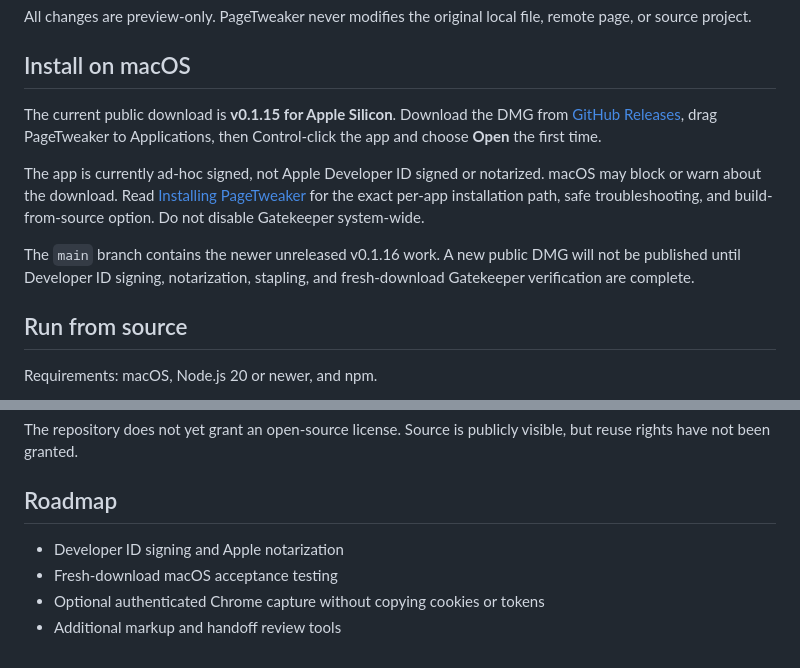
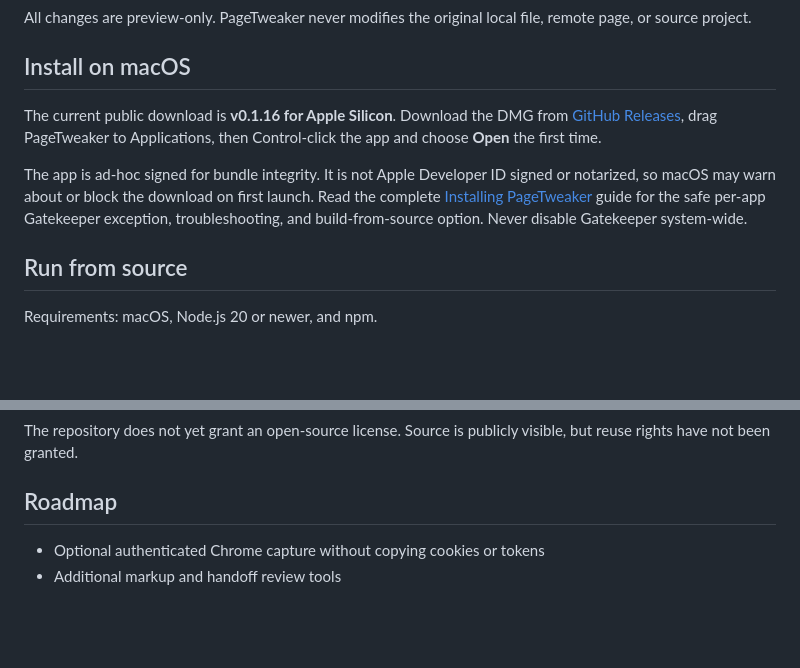
Before and after one commit to DaneShakespear/page-tweaker, a Markdown page: README.md, 2 parts joined by grey strips. Rendered like a GitHub page; blank space fills up the shorter version.

Commit message:
Prepare PageTweaker v0.1.16 release

```diff
--- a/README.md
+++ b/README.md
@@ -81,11 +81,9 @@ All changes are preview-only. PageTweaker never modifies the original local file
 
 ## Install on macOS
 
-The current public download is **v0.1.15 for Apple Silicon**. Download the DMG from [GitHub Releases](../../releases), drag PageTweaker to Applications, then Control-click the app and choose **Open** the first time.
+The current public download is **v0.1.16 for Apple Silicon**. Download the DMG from [GitHub Releases](../../releases), drag PageTweaker to Applications, then Control-click the app and choose **Open** the first time.
 
-The app is currently ad-hoc signed, not Apple Developer ID signed or notarized. macOS may block or warn about the download. Read [Installing PageTweaker](docs/INSTALLING.md) for the exact per-app installation path, safe troubleshooting, and build-from-source option. Do not disable Gatekeeper system-wide.
-
-The `main` branch contains the newer unreleased v0.1.16 work. A new public DMG will not be published until Developer ID signing, notarization, stapling, and fresh-download Gatekeeper verification are complete.
+The app is ad-hoc signed for bundle integrity. It is not Apple Developer ID signed or notarized, so macOS may warn about or block the download on first launch. Read the complete [Installing PageTweaker](docs/INSTALLING.md) guide for the safe per-app Gatekeeper exception, troubleshooting, and build-from-source option. Never disable Gatekeeper system-wide.
 
 ## Run from source
 
@@ -127,7 +125,5 @@ The repository does not yet grant an open-source license. Source is publicly vis
 
 ## Roadmap
 
-- Developer ID signing and Apple notarization
-- Fresh-download macOS acceptance testing
 - Optional authenticated Chrome capture without copying cookies or tokens
 - Additional markup and handoff review tools
```
Also changed, not shown: docs/CURRENT-STATE.md (+10 -14 lines), docs/RELEASE-NOTES-0.1.16.md (added, +20 -0 lines).
